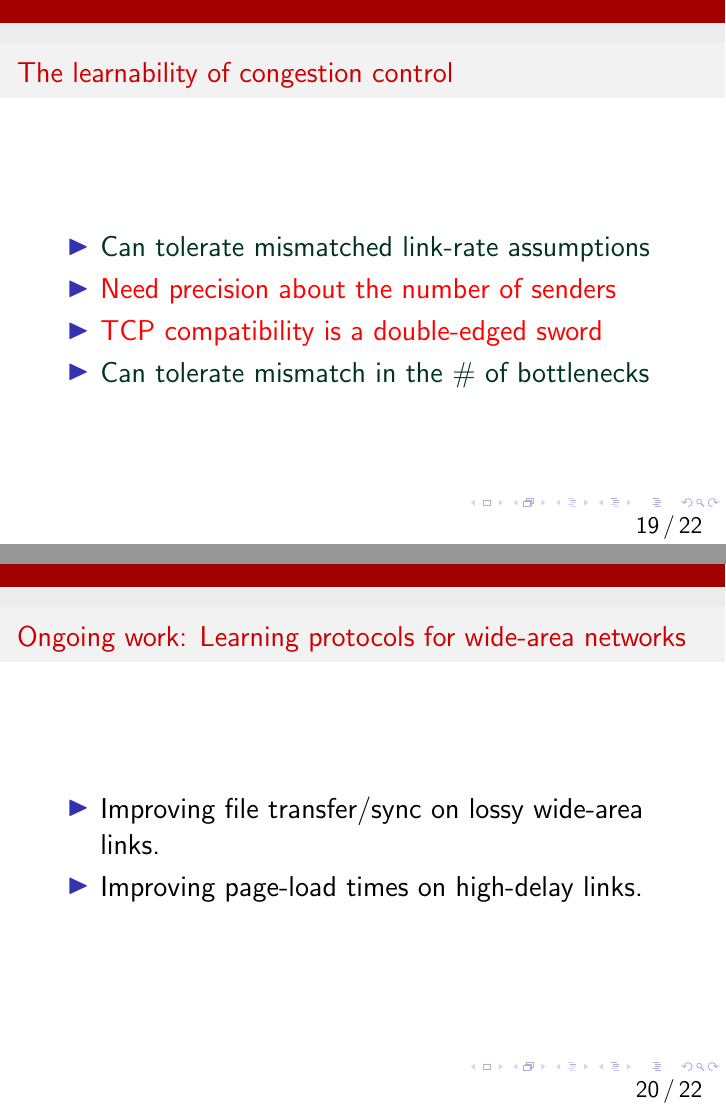
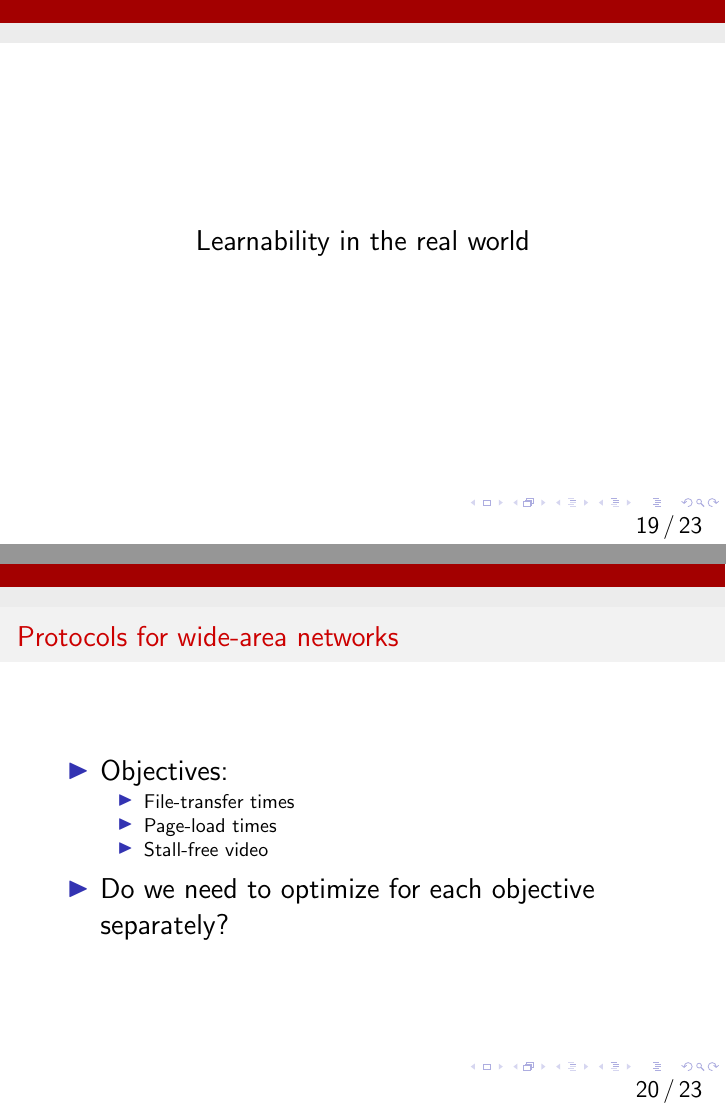
Before and after one commit to anirudhSK/learnability-talk, LaTeX slides (learnability.tex): pages 78 and 79 of 102 before the commit and pages 74 and 76 of 109 after it, joined at a grey line. Compiled offline with pdfLaTeX.

Commit message:
First draft of talk

```diff
--- a/learnability.tex
+++ b/learnability.tex
@@ -90,3 +90,21 @@ despite a mismatched set of assumptions?}
 \end{frame}
 
 \begin{frame}
+\begin{center}
+Learnability in the real world
+\end{center}
+\end{frame}
+
+% Maybe three separate slides: WANs, datacenters, switch support
+\begin{frame}
+\frametitle{Protocols for wide-area networks}
+\begin{itemize}
+\item<1-> Objectives:
+\begin{itemize}
+\item File-transfer times
+\item Page-load times
+\item Stall-free video
+\end{itemize}
+\item<2-> Do we need to optimize for each objective separately?
+\end{itemize}
+\end{frame}
@@ -103,8 +141,0 @@ despite a mismatched set of assumptions?}
-\begin{frame}
-% Maybe three separate slides: WANs, datacenters, switch support
-\frametitle{Ongoing work: Learning protocols for wide-area networks}
-\begin{itemize}
-\item Improving file transfer/sync on lossy wide-area links.
-\item Improving page-load times on high-delay links.
-\end{itemize}
-\end{frame}
@@ -122 +141,0 @@ despite a mismatched set of assumptions?}
-\frametitle{Ongoing work: Learning protocols with network assistance}
```
Also changed, not shown: learnability.tex (45 more changed lines).
